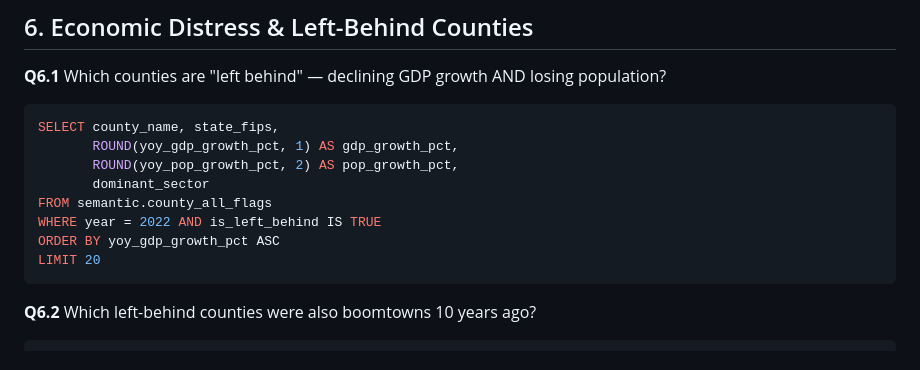
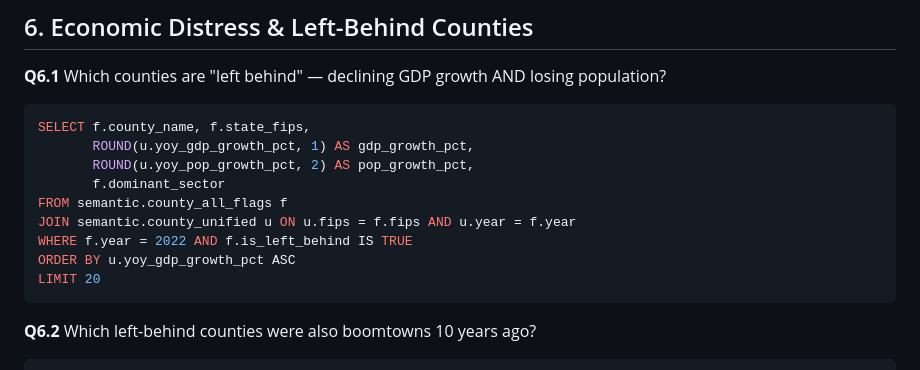
Before and after one commit to adviserlabs/turbolapper-pub, a Markdown page: docs/TEST_QUESTIONS.md, the part around the change. Rendered like a GitHub page.

Commit message:
Fix Q6.1 reference SQL — join county_unified for growth columns
county_all_flags is a flags-only view and does not expose yoy_gdp_growth_pct
or yoy_pop_growth_pct directly. Q6.1 now joins semantic.county_unified to
retrieve those columns.

Co-Authored-By: Claude Sonnet 4.6 <noreply@anthropic.com>

````diff
--- a/docs/TEST_QUESTIONS.md
+++ b/docs/TEST_QUESTIONS.md
@@ -391,13 +391,14 @@ ORDER BY pct_government DESC
 
 **Q6.1** Which counties are "left behind" — declining GDP growth AND losing population?
 ```sql
-SELECT county_name, state_fips,
-       ROUND(yoy_gdp_growth_pct, 1) AS gdp_growth_pct,
-       ROUND(yoy_pop_growth_pct, 2) AS pop_growth_pct,
-       dominant_sector
-FROM semantic.county_all_flags
-WHERE year = 2022 AND is_left_behind IS TRUE
-ORDER BY yoy_gdp_growth_pct ASC
+SELECT f.county_name, f.state_fips,
+       ROUND(u.yoy_gdp_growth_pct, 1) AS gdp_growth_pct,
+       ROUND(u.yoy_pop_growth_pct, 2) AS pop_growth_pct,
+       f.dominant_sector
+FROM semantic.county_all_flags f
+JOIN semantic.county_unified u ON u.fips = f.fips AND u.year = f.year
+WHERE f.year = 2022 AND f.is_left_behind IS TRUE
+ORDER BY u.yoy_gdp_growth_pct ASC
 LIMIT 20
 ```
 
````
